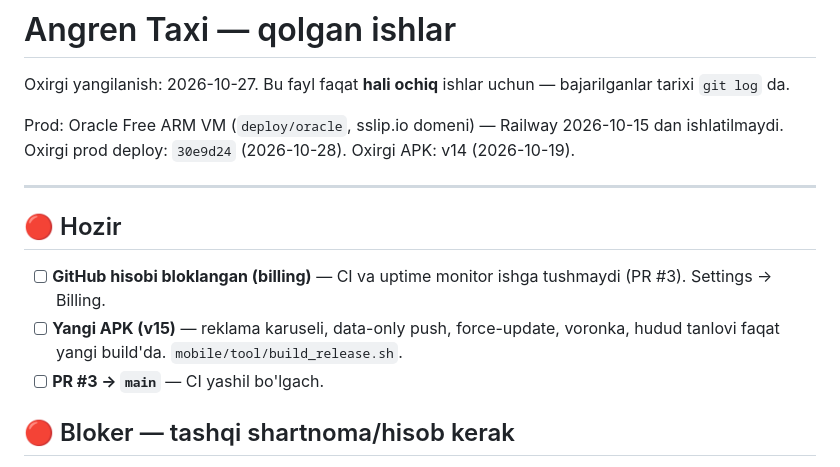
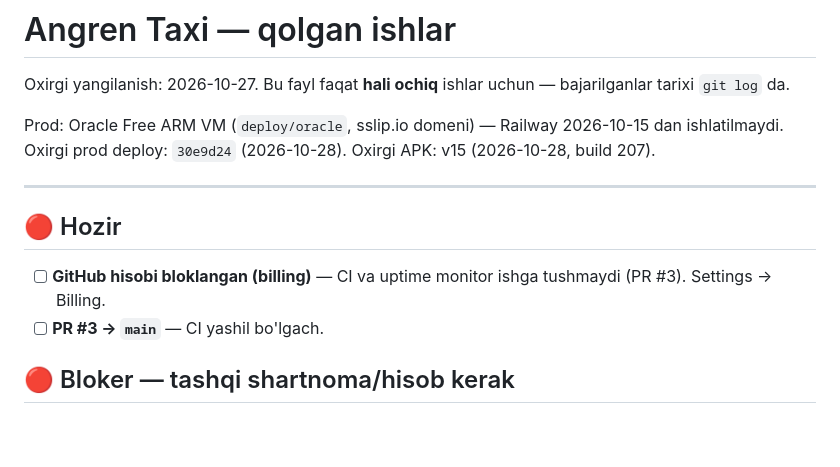
Before and after one commit to Diyorbek321/angrentaxi, a Markdown page: todo.md, the part around the change. Drawn GitHub-style; blank space fills up the shorter version.

Commit message:
docs(todo): v15 APK yig'ildi (build 207)
Co-Authored-By: Claude Opus 5.5 <noreply@anthropic.com>

```diff
--- a/todo.md
+++ b/todo.md
@@ -3,14 +3,13 @@
 Oxirgi yangilanish: 2026-10-27. Bu fayl faqat **hali ochiq** ishlar uchun — bajarilganlar tarixi `git log` da.
 
 Prod: Oracle Free ARM VM (`deploy/oracle`, sslip.io domeni) — Railway 2026-10-15 dan ishlatilmaydi.
-Oxirgi prod deploy: `30e9d24` (2026-10-28). Oxirgi APK: v14 (2026-10-19).
+Oxirgi prod deploy: `30e9d24` (2026-10-28). Oxirgi APK: v15 (2026-10-28, build 207).
 
 ---
 
 ## 🔴 Hozir
 
 - [ ] **GitHub hisobi bloklangan (billing)** — CI va uptime monitor ishga tushmaydi (PR #3). Settings → Billing.
-- [ ] **Yangi APK (v15)** — reklama karuseli, data-only push, force-update, voronka, hudud tanlovi faqat yangi build'da. `mobile/tool/build_release.sh`.
 - [ ] **PR #3 → `main`** — CI yashil bo'lgach.
 
 ## 🔴 Bloker — tashqi shartnoma/hisob kerak
```
